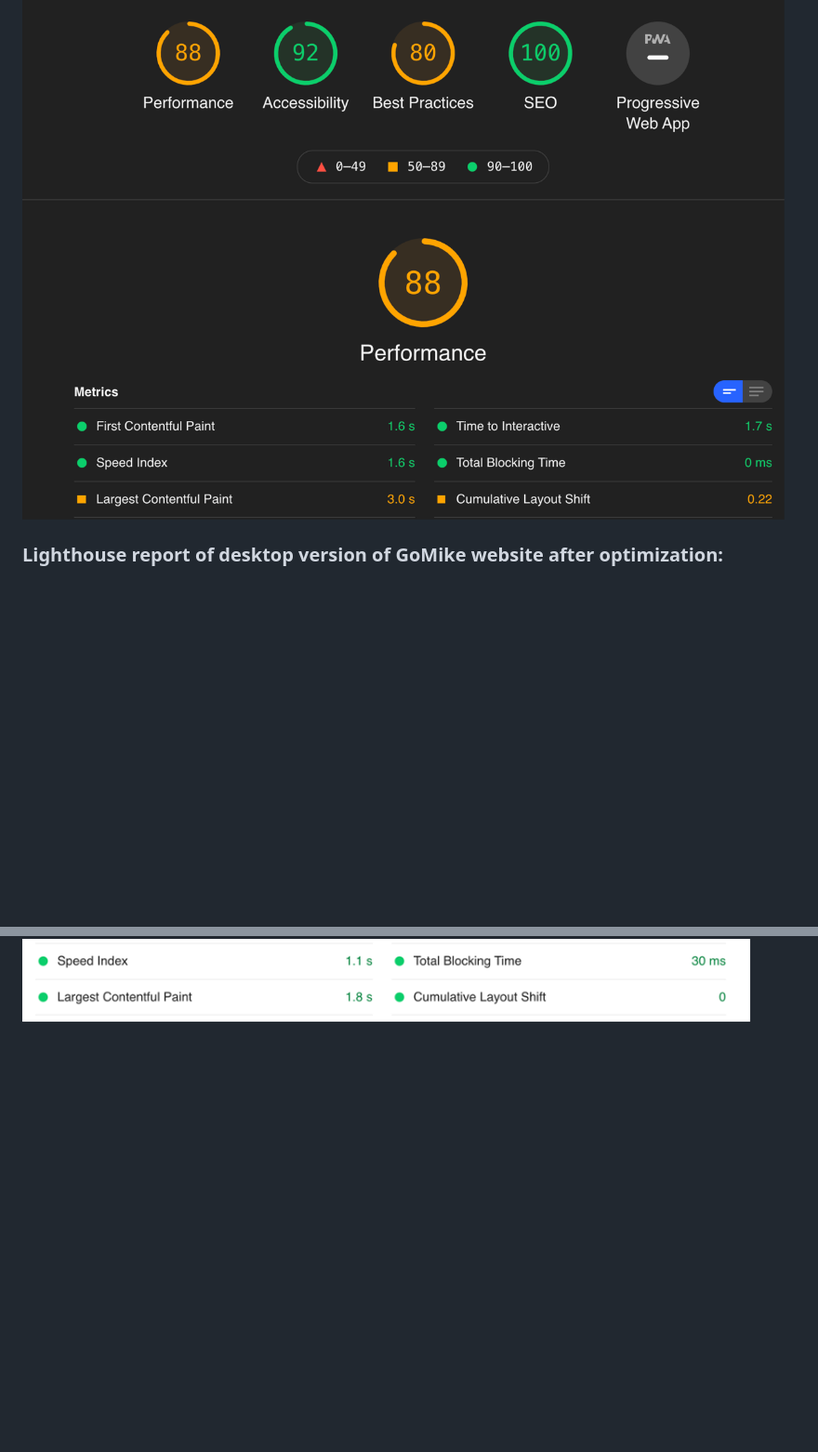
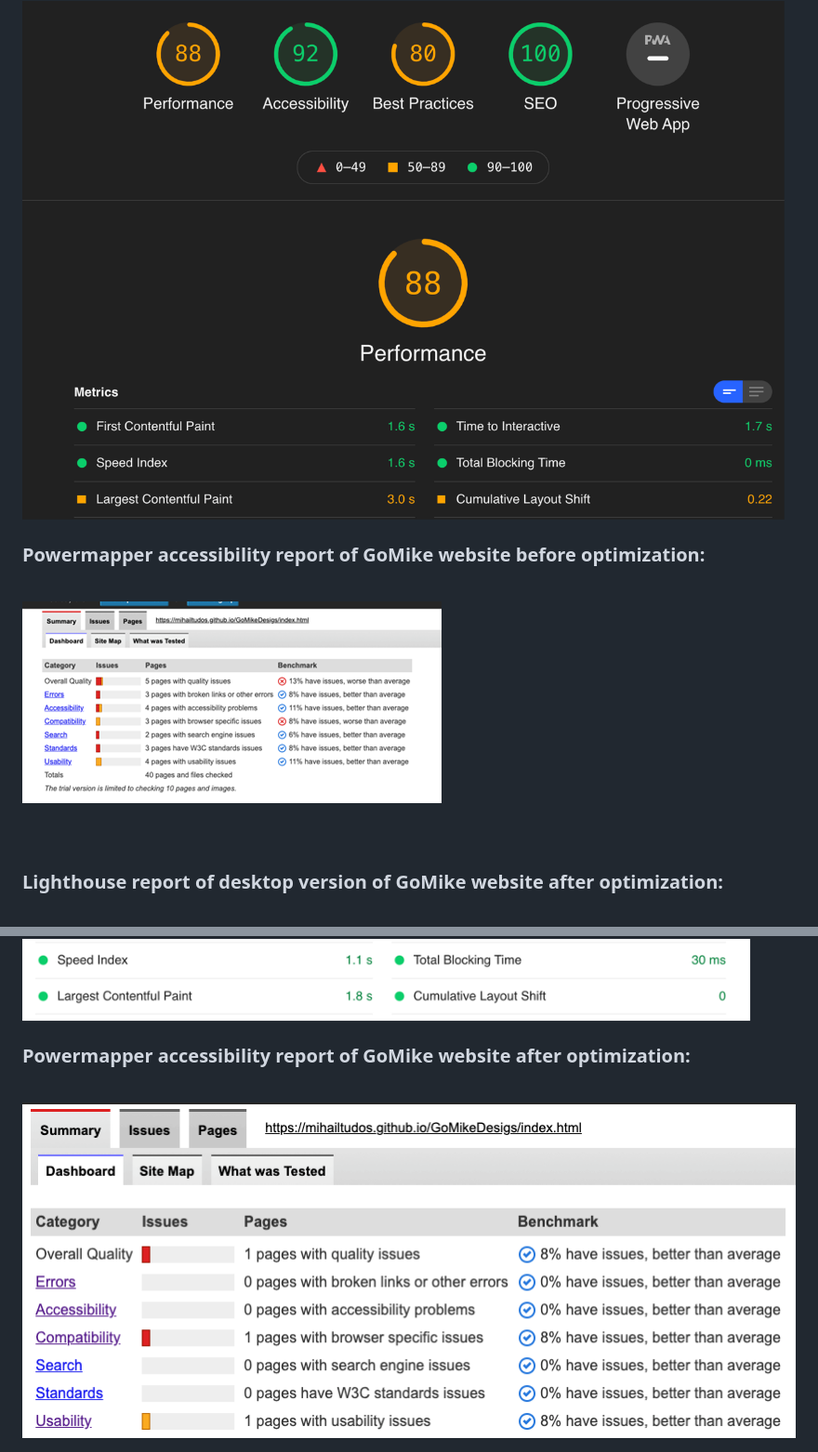
Before and after one commit to mihailtudos/GoMikeDesigs, a Markdown page: README.md, 2 parts joined by grey strips. Shown: that part at 93% size. GitHub-like rendering; pictures changed too: img/accessibility_report_after_optimization.png (added), img/accessibility_report_before_optimization.png (added); blank space fills up the shorter version.

Commit message:
improved accessibility, ran accessibility reports and updated readme file

```diff
--- a/README.md
+++ b/README.md
@@ -14,10 +14,21 @@
 <br />
 <img src="https://raw.githubusercontent.com/mihailtudos/GoMikeDesigs/main/img/gomike_mobile_report_before_optimization.png" title="Lighthouse report of the mobile version of GoMike Designs website"/>
 <br />
+<h3>Powermapper accessibility report of GoMike website before optimization:</h3>
+<br />
+<img src="https://raw.githubusercontent.com/mihailtudos/GoMikeDesigs/main/img/accessibility_report_before_optimization.png" title="Lighthouse report of the mobile version of GoMike Designs website"/>
+
+<br />
+<br />
+<br />
+
 <h3>Lighthouse report of desktop version of GoMike website after optimization:</h3>
 <br />
 <img src="https://raw.githubusercontent.com/mihailtudos/GoMikeDesigs/main/img/gomike_report_after_optimization.png" title="Lighthouse report of the mobile version of GoMike Designs website"/>
 <br />
 <img src="https://raw.githubusercontent.com/mihailtudos/GoMikeDesigs/main/img/gomike_report_after_contacts_optimization.png" title="Lighthouse report of the mobile version of GoMike Designs website"/>
 <br />
+<h3>Powermapper accessibility report of GoMike website after optimization:</h3>
+<br />
+<img src="https://raw.githubusercontent.com/mihailtudos/GoMikeDesigs/main/img/accessibility_report_after_optimization.png" title="Lighthouse report of the mobile version of GoMike Designs website"/>
 </body>
```
Also changed, not shown: img.png (added), img/img.png (added).
